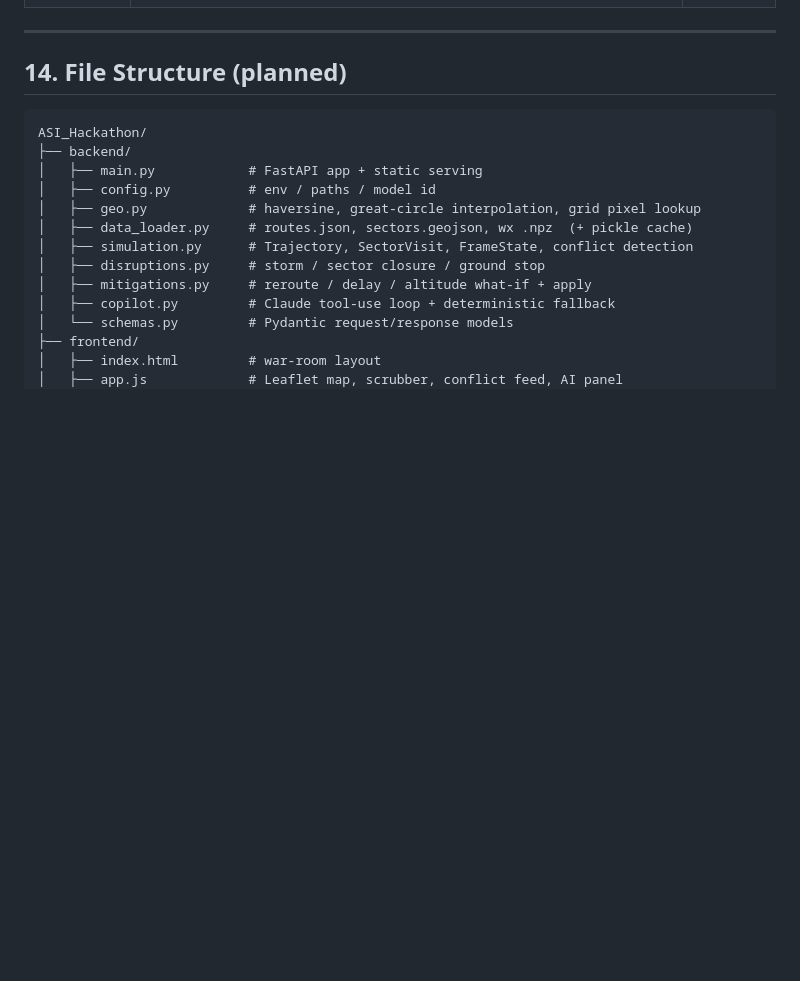
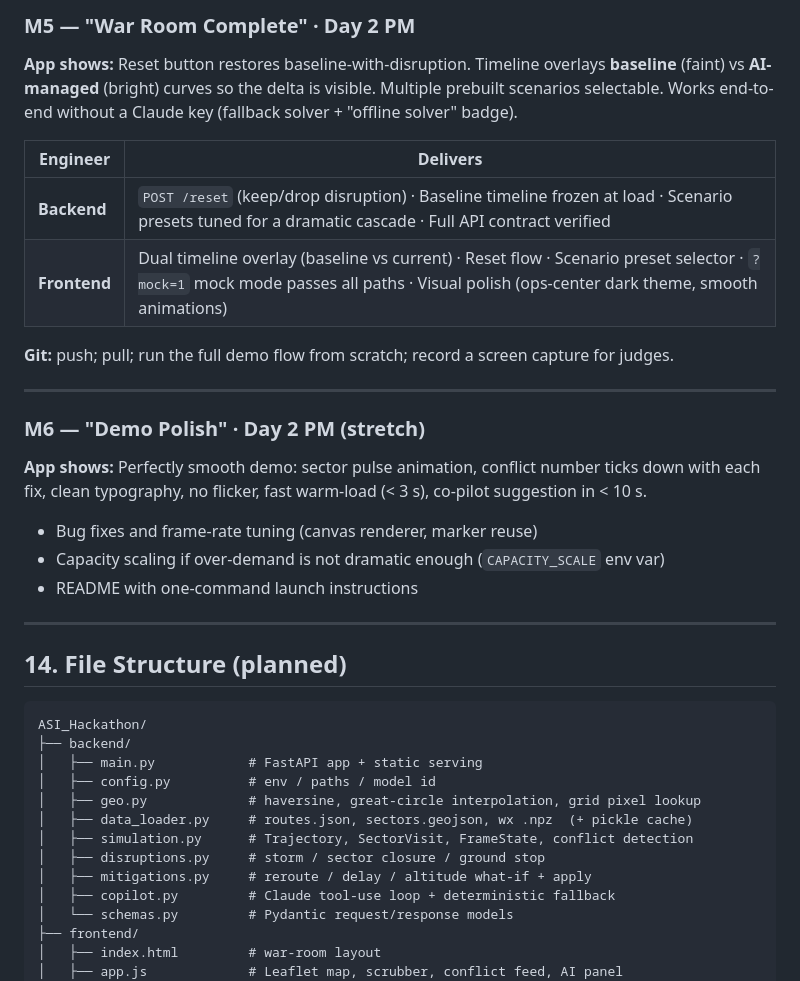
Before and after one commit to karthiks233/ASI_Hackathon, a Markdown page: SYSTEM_DESIGN.md, the part around one of its changes. Drawn GitHub-style; blank space fills up the shorter version.

```diff
--- a/SYSTEM_DESIGN.md
+++ b/SYSTEM_DESIGN.md
@@ -417,3 +471,25 @@ API + the static `frontend/`. Open `http://localhost:8000`.
+### M5 — "War Room Complete" · Day 2 PM
+
+**App shows:** Reset button restores baseline-with-disruption. Timeline overlays **baseline** (faint) vs **AI-managed** (bright) curves so the delta is visible. Multiple prebuilt scenarios selectable. Works end-to-end without a Claude key (fallback solver + "offline solver" badge).
+
+
+| Engineer     | Delivers                                                                                                                                                                              |
+| ------------ | ------------------------------------------------------------------------------------------------------------------------------------------------------------------------------------- |
+| **Backend**  | `POST /reset` (keep/drop disruption) · Baseline timeline frozen at load · Scenario presets tuned for a dramatic cascade · Full API contract verified                                  |
+| **Frontend** | Dual timeline overlay (baseline vs current) · Reset flow · Scenario preset selector · `?mock=1` mock mode passes all paths · Visual polish (ops-center dark theme, smooth animations) |
+
+
+**Git:** push; pull; run the full demo flow from scratch; record a screen capture for judges.
+
+---
+
+### M6 — "Demo Polish" · Day 2 PM (stretch)
+
+**App shows:** Perfectly smooth demo: sector pulse animation, conflict number ticks down with each fix, clean typography, no flicker, fast warm-load (< 3 s), co-pilot suggestion in < 10 s.
+
+- Bug fixes and frame-rate tuning (canvas renderer, marker reuse)
+- Capacity scaling if over-demand is not dramatic enough (`CAPACITY_SCALE` env var)
+- README with one-command launch instructions
 
 ---
 
```
Also changed, not shown: other parts of SYSTEM_DESIGN.md (+62 -8 lines).
